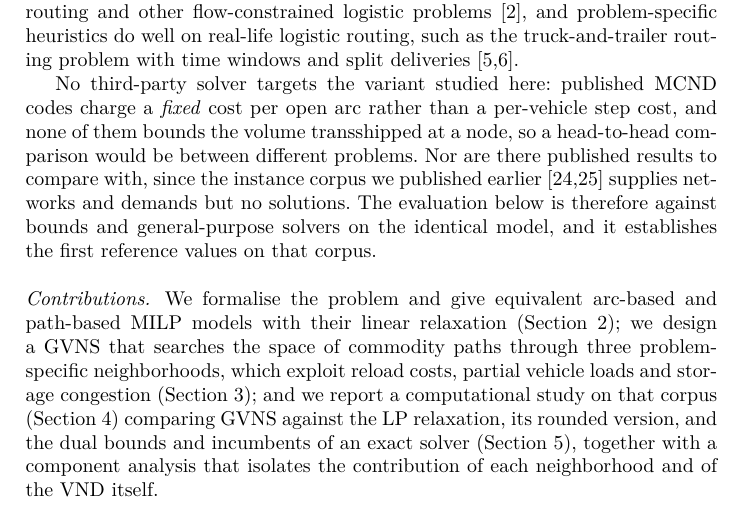
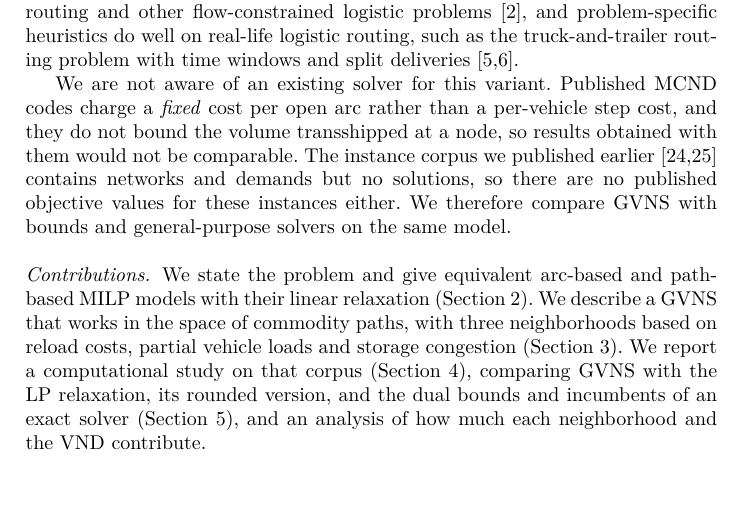
Before and after one commit to aponom84/Optimal-Logistic-Net, a LaTeX thesis (papers/GVNS/arxiv/logistics_gvns.tex): part of page 2 of 15, cut so that both start at the same text, the shorter picture padded with empty space. Compiled offline with pdfLaTeX.

Commit message:
Tone down the positioning and contributions paragraphs
Both were making stronger claims than the evidence supports or than the
content needs.

Positioning: "No third-party solver targets the variant studied here"
became "We are not aware of an existing solver for this variant" -- the
absolute form cannot be verified and invites a counterexample. The
rhetorical "a head-to-head comparison would be between different problems"
and "Nor are there published results..." are now plain statements, and the
self-congratulatory "establishes the first reference values on that corpus"
is dropped; the reader can draw that conclusion.

Contributions: "formalise" -> "state", neighborhoods that "exploit" ->
"based on", and "a component analysis that isolates the contribution of
each neighborhood and of the VND itself" -> "an analysis of how much each
neighborhood and the VND contribute". The semicolon chain is split into
three sentences.

Both paragraphs are a line shorter; still 15 pages, zero overfull boxes.

Co-Authored-By: Claude Opus 5 <noreply@anthropic.com>

```diff
--- a/papers/GVNS/arxiv/logistics_gvns.tex
+++ b/papers/GVNS/arxiv/logistics_gvns.tex
@@ -144,25 +144,24 @@ problem-specific heuristics do well on real-life logistic routing, such as the
 truck-and-trailer routing problem with time windows and split
 deliveries~\cite{batsyn2014ttrp,batsyn2015heuristic}.
 
-No third-party solver targets the variant studied here: published MCND codes
+We are not aware of an existing solver for this variant. Published MCND codes
 charge a \emph{fixed} cost per open arc rather than a per-vehicle step cost, and
-none of them bounds the volume transshipped at a node, so a head-to-head comparison
-would be between different problems. Nor are there published results to compare
-with, since the instance corpus we published earlier~\cite{benchmark,benchmark-data}
-supplies networks and demands but no solutions. The evaluation below is therefore
-against bounds and general-purpose solvers on the identical model, and it
-establishes the first reference values on that corpus.
+they do not bound the volume transshipped at a node, so results obtained with them
+would not be comparable. The instance corpus we published
+earlier~\cite{benchmark,benchmark-data} contains networks and demands but no
+solutions, so there are no published objective values for these instances either.
+We therefore compare GVNS with bounds and general-purpose solvers on the same
+model.
 
-\paragraph{Contributions.} We formalise the problem and give equivalent arc-based
-and path-based MILP models with their linear relaxation
-(Section~\ref{sec:model}); we design a GVNS that searches the space of commodity
-paths through three problem-specific neighborhoods, which exploit reload costs,
-partial vehicle loads and storage congestion (Section~\ref{sec:gvns}); and we
-report a computational study on that corpus
-(Section~\ref{sec:data}) comparing GVNS against the LP relaxation, its rounded
+\paragraph{Contributions.} We state the problem and give equivalent arc-based and
+path-based MILP models with their linear relaxation (Section~\ref{sec:model}). We
+describe a GVNS that works in the space of commodity paths, with three
+neighborhoods based on reload costs, partial vehicle loads and storage congestion
+(Section~\ref{sec:gvns}). We report a computational study on that corpus
+(Section~\ref{sec:data}), comparing GVNS with the LP relaxation, its rounded
 version, and the dual bounds and incumbents of an exact solver
-(Section~\ref{sec:experiments}), together with a component analysis that isolates
-the contribution of each neighborhood and of the VND itself.
+(Section~\ref{sec:experiments}), and an analysis of how much each neighborhood and
+the VND contribute.
 
 \section{Problem statement and model}
 \label{sec:model}
```
Also changed, not shown: papers/GVNS/logistics_gvns.tex (+15 -16 lines), papers/GVNS/arxiv/logistics_gvns.pdf, papers/GVNS/logistics_gvns.pdf, papers/GVNS/logistics_gvns_arxiv.pdf, 1 other file.
